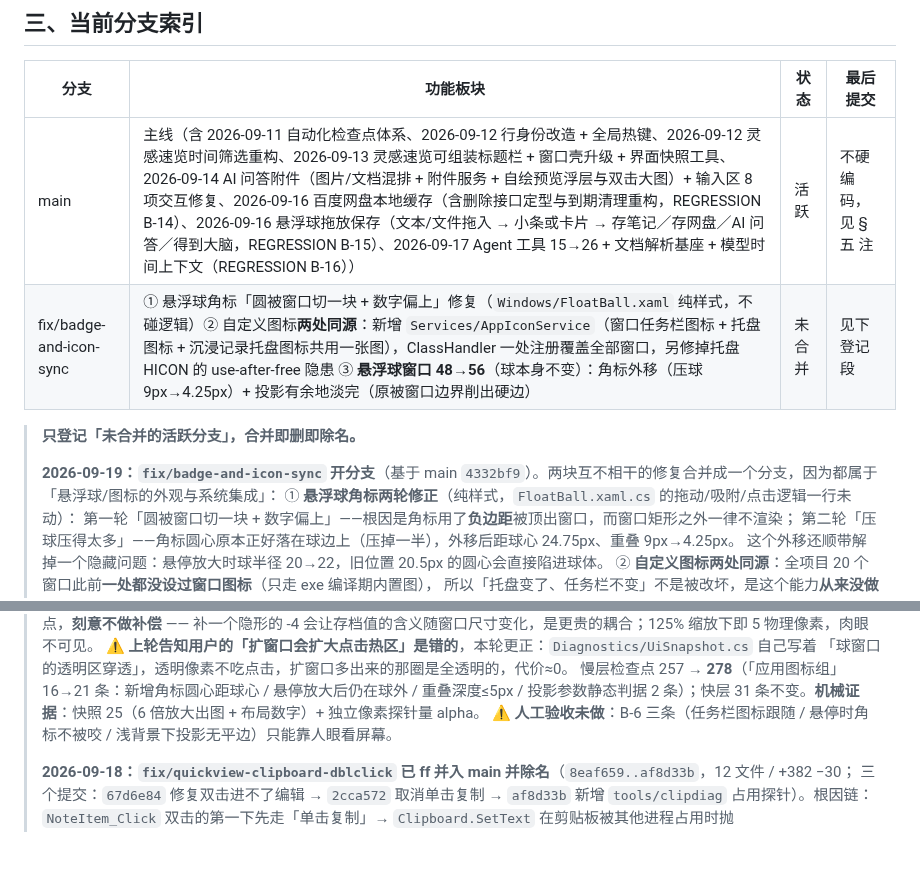
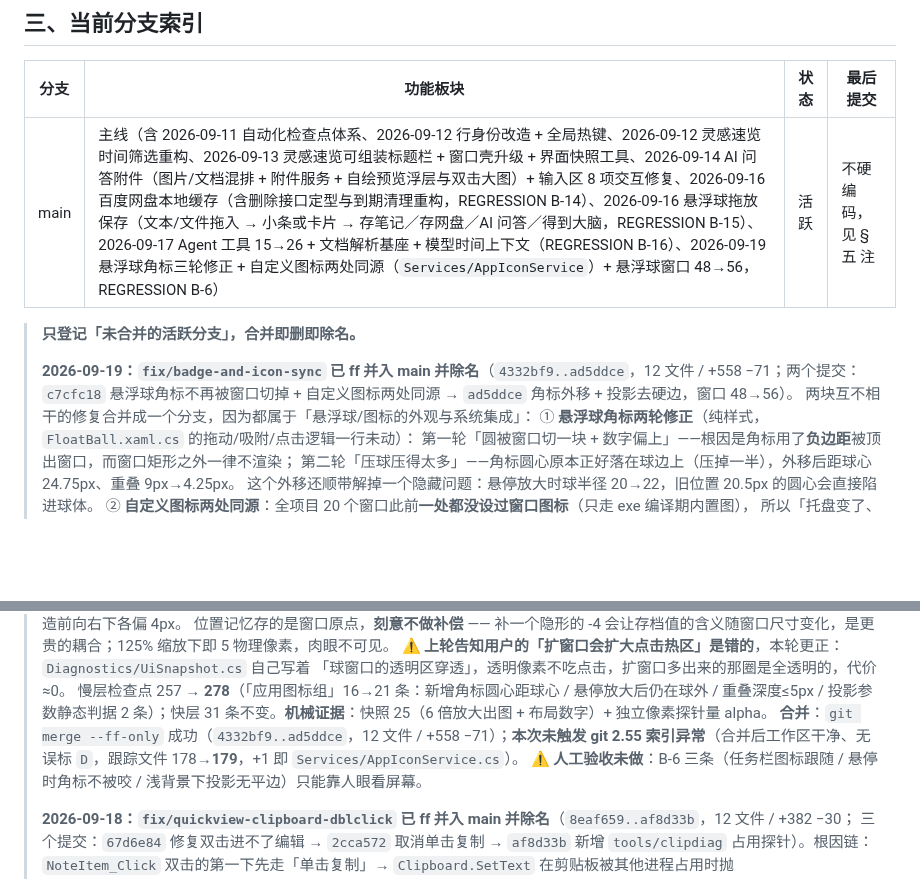
Before and after one commit to pengjie1115/FocusCapture, a Markdown page: BRANCHES.md, 2 parts joined by grey strips. GitHub-like rendering; blank space fills up the shorter version.

Commit message:
docs(BRANCHES): 登记 fix/badge-and-icon-sync 已 ff 并入 main 并除名
- 分支索引表删除该行（合并即除名）；登记段改为已合并归档式记录
- main 功能板块补记：悬浮球角标三轮修正 + 自定义图标两处同源（AppIconService）+ 窗口 48→56
- 合并记录：4332bf9..ad5ddce，12 文件 / +558 −71；未触发 git 2.55 索引异常
  （合并后工作区干净、无误标 D，跟踪文件 178→179，+1 即 Services/AppIconService.cs）

```diff
--- a/BRANCHES.md
+++ b/BRANCHES.md
@@ -33,12 +33,12 @@
 
 | 分支 | 功能板块 | 状态 | 最后提交 |
 |------|---------|------|---------|
-| main | 主线（含 2026-09-11 自动化检查点体系、2026-09-12 行身份改造 + 全局热键、2026-09-12 灵感速览时间筛选重构、2026-09-13 灵感速览可组装标题栏 + 窗口壳升级 + 界面快照工具、2026-09-14 AI 问答附件（图片/文档混排 + 附件服务 + 自绘预览浮层与双击大图）+ 输入区 8 项交互修复、2026-09-16 百度网盘本地缓存（含删除接口定型与到期清理重构，REGRESSION B-14）、2026-09-16 悬浮球拖放保存（文本/文件拖入 → 小条或卡片 → 存笔记／存网盘／AI 问答／得到大脑，REGRESSION B-15）、2026-09-17 Agent 工具 15→26 + 文档解析基座 + 模型时间上下文（REGRESSION B-16）） | 活跃 | 不硬编码，见 §五 注 |
-| fix/badge-and-icon-sync | ① 悬浮球角标「圆被窗口切一块 + 数字偏上」修复（`Windows/FloatBall.xaml` 纯样式，不碰逻辑）② 自定义图标**两处同源**：新增 `Services/AppIconService`（窗口任务栏图标 + 托盘图标 + 沉浸记录托盘图标共用一张图），ClassHandler 一处注册覆盖全部窗口，另修掉托盘 HICON 的 use-after-free 隐患 ③ **悬浮球窗口 48→56**（球本身不变）：角标外移（压球 9px→4.25px）+ 投影有余地淡完（原被窗口边界削出硬边） | 未合并 | 见下登记段 |
+| main | 主线（含 2026-09-11 自动化检查点体系、2026-09-12 行身份改造 + 全局热键、2026-09-12 灵感速览时间筛选重构、2026-09-13 灵感速览可组装标题栏 + 窗口壳升级 + 界面快照工具、2026-09-14 AI 问答附件（图片/文档混排 + 附件服务 + 自绘预览浮层与双击大图）+ 输入区 8 项交互修复、2026-09-16 百度网盘本地缓存（含删除接口定型与到期清理重构，REGRESSION B-14）、2026-09-16 悬浮球拖放保存（文本/文件拖入 → 小条或卡片 → 存笔记／存网盘／AI 问答／得到大脑，REGRESSION B-15）、2026-09-17 Agent 工具 15→26 + 文档解析基座 + 模型时间上下文（REGRESSION B-16）、2026-09-19 悬浮球角标三轮修正 + 自定义图标两处同源（`Services/AppIconService`）+ 悬浮球窗口 48→56，REGRESSION B-6） | 活跃 | 不硬编码，见 §五 注 |
 
 > **只登记「未合并的活跃分支」，合并即删即除名。**
 >
-> **2026-09-19：`fix/badge-and-icon-sync` 开分支**（基于 main `4332bf9`）。两块互不相干的修复合并成一个分支，因为都属于「悬浮球/图标的外观与系统集成」：
+> **2026-09-19：`fix/badge-and-icon-sync` 已 ff 并入 main 并除名**（`4332bf9..ad5ddce`，12 文件 / +558 −71；两个提交：`c7cfc18` 悬浮球角标不再被窗口切掉 + 自定义图标两处同源 → `ad5ddce` 角标外移 + 投影去硬边，窗口 48→56）。
+> 两块互不相干的修复合并成一个分支，因为都属于「悬浮球/图标的外观与系统集成」：
 > ① **悬浮球角标两轮修正**（纯样式，`FloatBall.xaml.cs` 的拖动/吸附/点击逻辑一行未动）：
 > 第一轮「圆被窗口切一块 + 数字偏上」——根因是角标用了**负边距**被顶出窗口，而窗口矩形之外一律不渲染；
 > 第二轮「压球压得太多」——角标圆心原本正好落在球边上（压掉一半），外移后距球心 24.75px、重叠 9px→4.25px。
@@ -60,6 +60,7 @@
 > 「球窗口的透明区穿透」，透明像素不吃点击，扩窗口多出来的那圈是全透明的，代价≈0。
 > 慢层检查点 257 → **278**（「应用图标组」16→21 条：新增角标圆心距球心 / 悬停放大后仍在球外 / 重叠深度≤5px /
 > 投影参数静态判据 2 条）；快层 31 条不变。**机械证据**：快照 25（6 倍放大出图 + 布局数字）+ 独立像素探针量 alpha。
+> **合并**：`git merge --ff-only` 成功（`4332bf9..ad5ddce`，12 文件 / +558 −71）；**本次未触发 git 2.55 索引异常**（合并后工作区干净、无误标 `D`，跟踪文件 178→**179**，+1 即 `Services/AppIconService.cs`）。
 > ⚠ **人工验收未做**：B-6 三条（任务栏图标跟随 / 悬停时角标不被咬 / 浅背景下投影无平边）只能靠人眼看屏幕。
 >
 > **2026-09-18：`fix/quickview-clipboard-dblclick` 已 ff 并入 main 并除名**（`8eaf659..af8d33b`，12 文件 / +382 −30；
```
